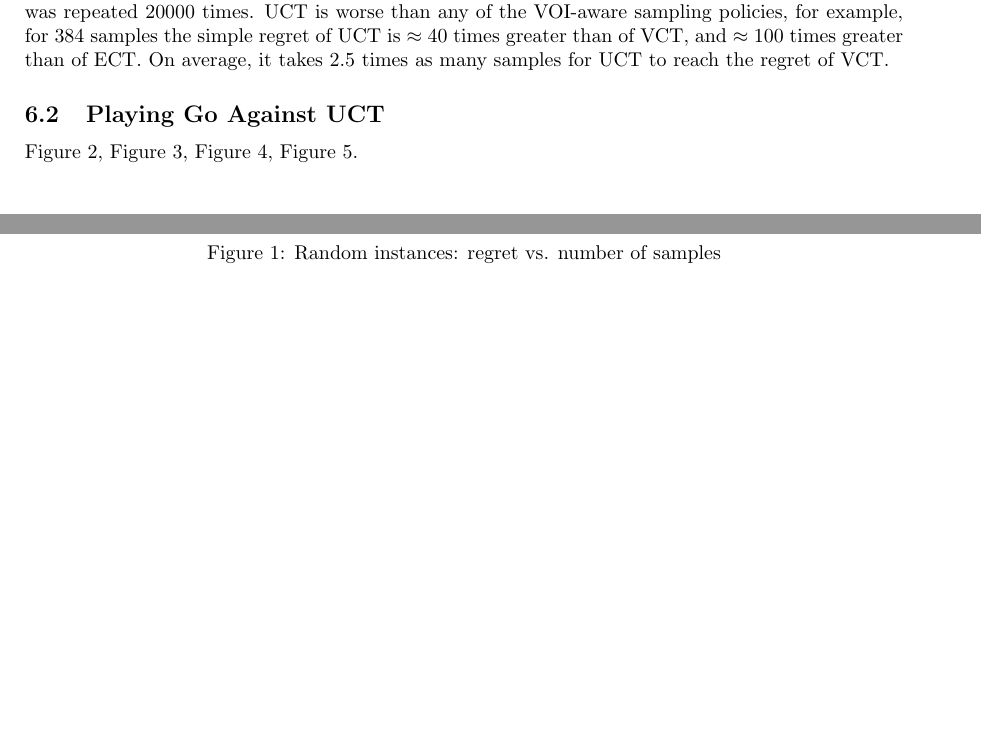
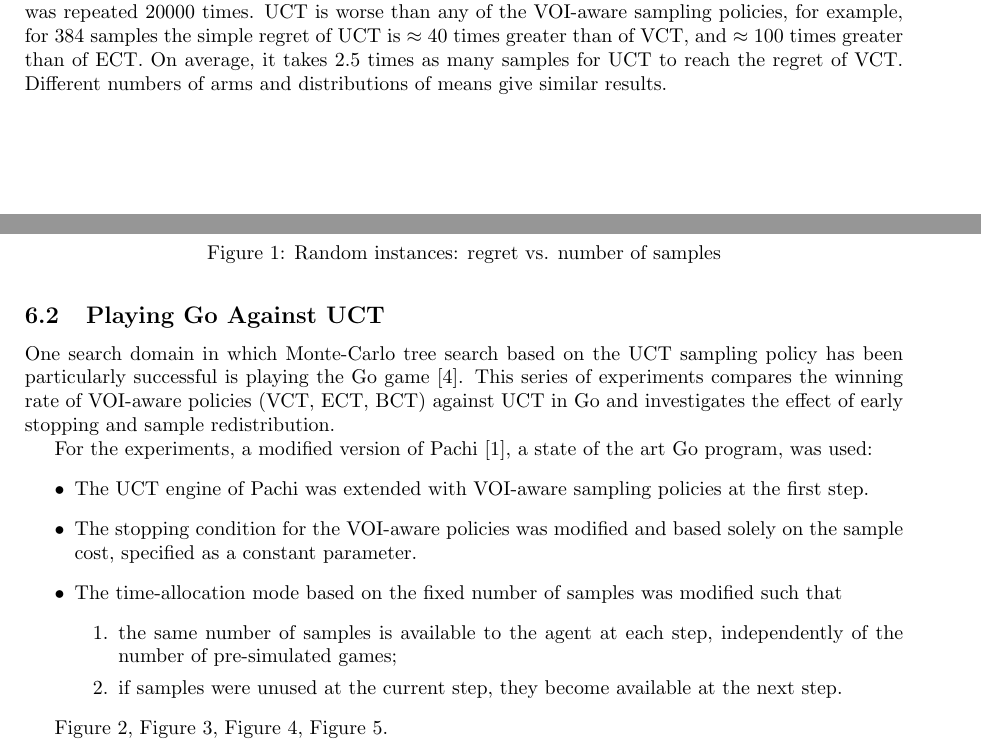
Before and after one commit to dtolpin/uct, a LaTeX paper (paper/vago/paper.tex): two parts of pages 5 and 6 of 9 before the commit and two parts of pages 5 and 6 of 10 after it, joined at a grey line, cut so that both start at the same text, the shorter picture padded with empty space. Compiled offline with pdfLaTeX.

Commit message:
Go: introduction

```diff
--- a/paper/vago/paper.tex
+++ b/paper/vago/paper.tex
@@ -415,10 +415,37 @@ step of $2$. The experiment for each number of samples was repeated
 for example, for 384 samples the simple regret of UCT is $\approx 40$
 times greater than of VCT, and $\approx 100$ times greater than of
 ECT. On average, it takes $2.5$ times as many samples for UCT to reach
-the regret of VCT.
+the regret of VCT. Different numbers of arms and distributions of
+means give similar results.
 
 \subsection{Playing Go Against UCT}
 \label{sec:emp-go}
+
+One search domain in which Monte-Carlo tree search based on the UCT
+sampling policy has been particularly successful is playing the Go
+game \cite{Gelly.mogo}. This series of experiments compares
+the winning rate of VOI-aware policies (VCT, ECT, BCT) against UCT
+in Go and investigates the effect of early stopping and sample
+redistribution.
+
+For the experiments, a modified version of Pachi \cite{Braudis.pachi},
+a state of the art Go program, was used:
+\begin{itemize}
+\item The UCT engine of Pachi was extended with VOI-aware sampling
+  policies at the first step.
+\item The stopping condition for the VOI-aware policies was
+  modified and based solely on the sample cost, specified as
+  a constant parameter.
+\item The time-allocation mode based on the fixed number of samples
+  was modified such that
+  \begin{enumerate}
+    \item the same number of samples is available to
+      the agent at each step, independently of the number of pre-simulated
+      games;
+    \item if samples were unused at the current step,
+      they become available at the next step.
+  \end{enumerate}
+\end{itemize}
 
 Figure~\ref{fig:uct-against-vct}, Figure~\ref{fig:uct-against-ect},
 Figure~\ref{fig:uct-against-bct}, Figure~\ref{fig:best-winning-rate}.
```
Also changed, not shown: paper/vago/refs.bib (+16 -0 lines).
